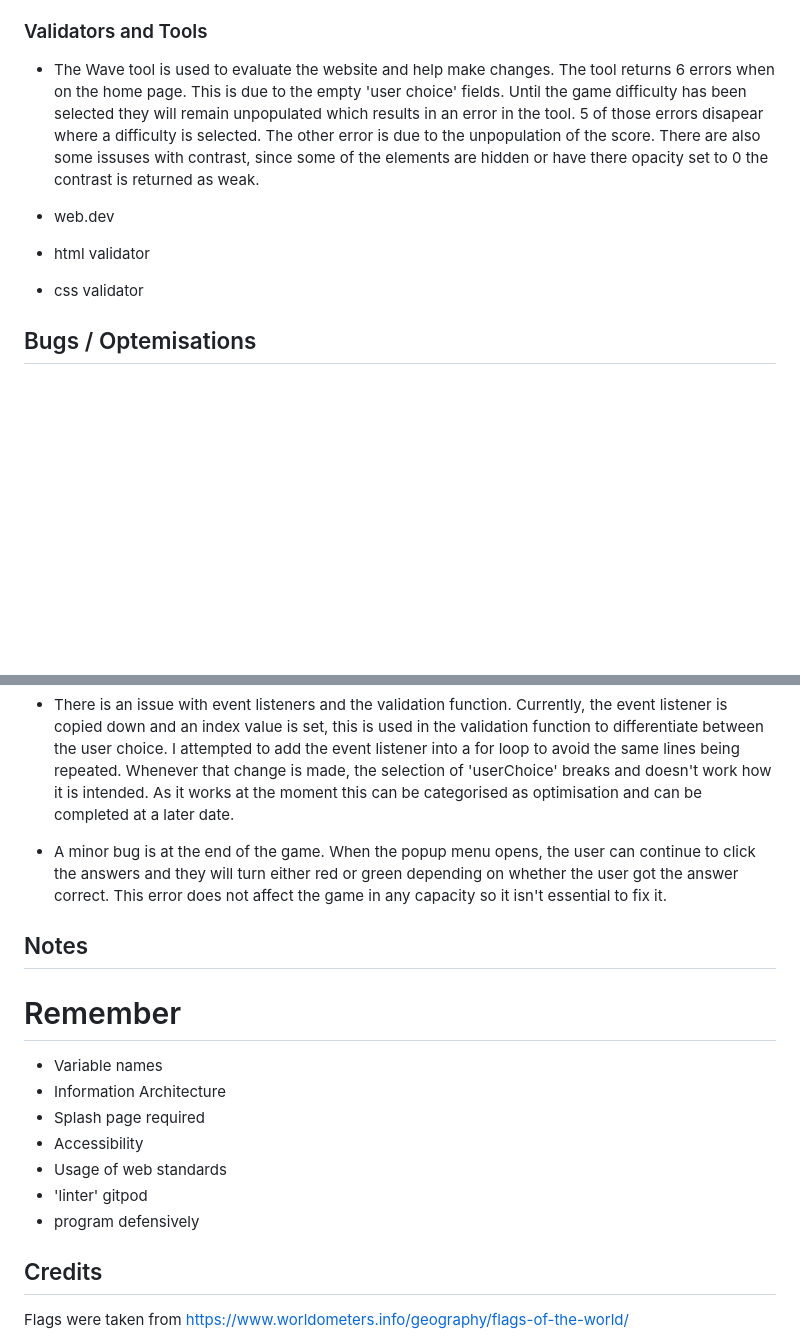
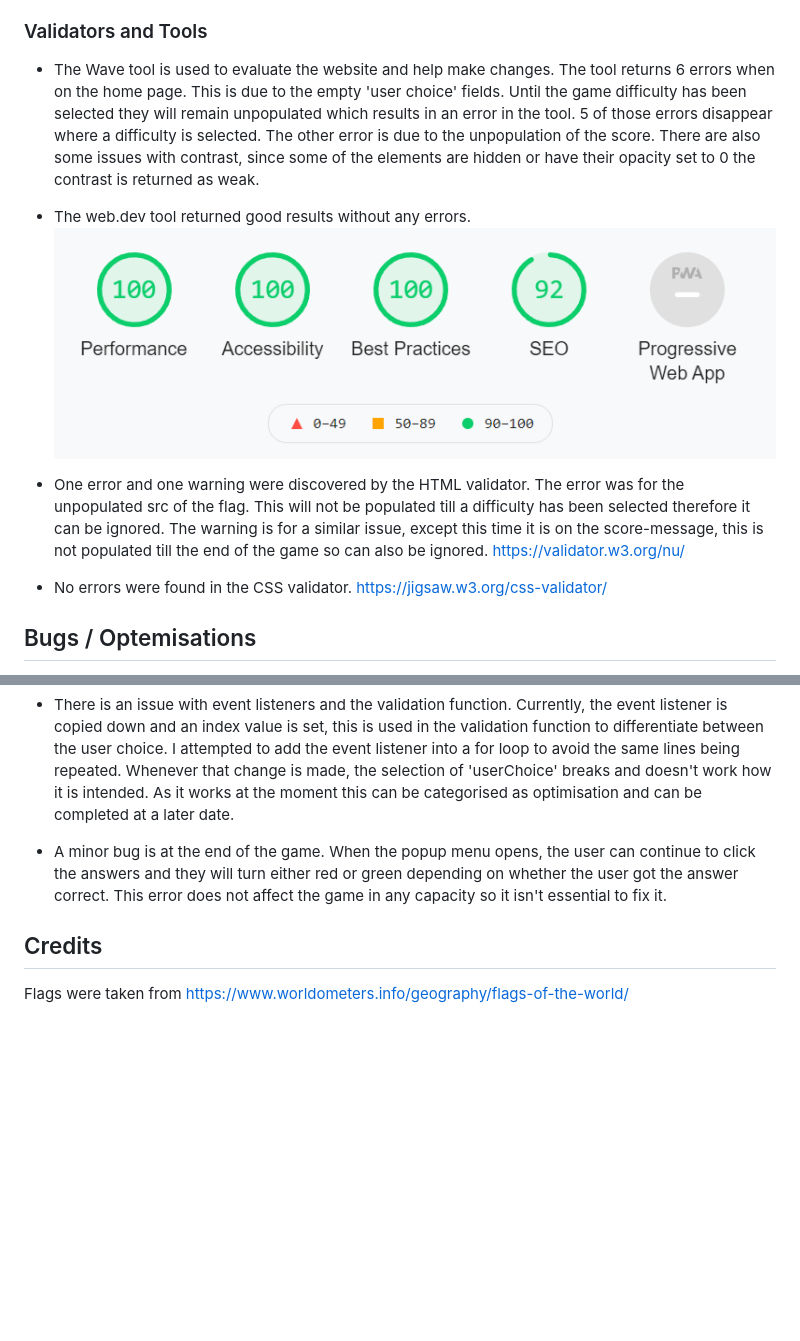
Before and after one commit to DavidHearl/flag-game, a Markdown page: README.md, 2 parts joined by grey strips. GitHub-like rendering; pictures changed too: assets/images/readme/web-dev-score.png (added); blank space fills up the shorter version.

Commit message:
added final touches and corrected readme file

```diff
--- a/README.md
+++ b/README.md
@@ -59,13 +59,14 @@ Below are the initial concept designs for the project. They were created with Ba
 * In the final user testing a couple of issues were highlighted. The users were not a fan of the alert that appeared on the screen. They found it "Ugly" and "Not pleasant to look at". This alert was then replaced with a popup menu that gave the user the option to play again. This change was welcomed when I presented it back to the testers.
 
 ### Validators and Tools
-* The Wave tool is used to evaluate the website and help make changes. The tool returns 6 errors when on the home page. This is due to the empty 'user choice' fields. Until the game difficulty has been selected they will remain unpopulated which results in an error in the tool. 5 of those errors disapear where a difficulty is selected. The other error is due to the unpopulation of the score. There are also some issuses with contrast, since some of the elements are hidden or have there opacity set to 0 the contrast is returned as weak.
+* The Wave tool is used to evaluate the website and help make changes. The tool returns 6 errors when on the home page. This is due to the empty 'user choice' fields. Until the game difficulty has been selected they will remain unpopulated which results in an error in the tool. 5 of those errors disappear where a difficulty is selected. The other error is due to the unpopulation of the score. There are also some issues with contrast, since some of the elements are hidden or have their opacity set to 0 the contrast is returned as weak.
 
-* web.dev
+* The web.dev tool returned good results without any errors.
+![Web Dev Score](./assets/images/readme/web-dev-score.png)
 
-* html validator
+* One error and one warning were discovered by the HTML validator. The error was for the unpopulated src of the flag. This will not be populated till a difficulty has been selected therefore it can be ignored. The warning is for a similar issue, except this time it is on the score-message, this is not populated till the end of the game so can also be ignored.  https://validator.w3.org/nu/
 
-* css validator
+* No errors were found in the CSS validator. https://jigsaw.w3.org/css-validator/
 
 
 ## Bugs / Optemisations
@@ -76,18 +77,6 @@ Below are the initial concept designs for the project. They were created with Ba
 
 * A minor bug is at the end of the game. When the popup menu opens, the user can continue to click the answers and they will turn either red or green depending on whether the user got the answer correct. This error does not affect the game in any capacity so it isn't essential to fix it.
 
-
-## Notes
-
-# Remember
-* Variable names
-* Information Architecture
-* Splash page required
-* Accessibility
-* Usage of web standards
-* 'linter' gitpod
-* program defensively
-
 ## Credits
 
 Flags were taken from https://www.worldometers.info/geography/flags-of-the-world/
```
Also changed, not shown: 3 other files.
